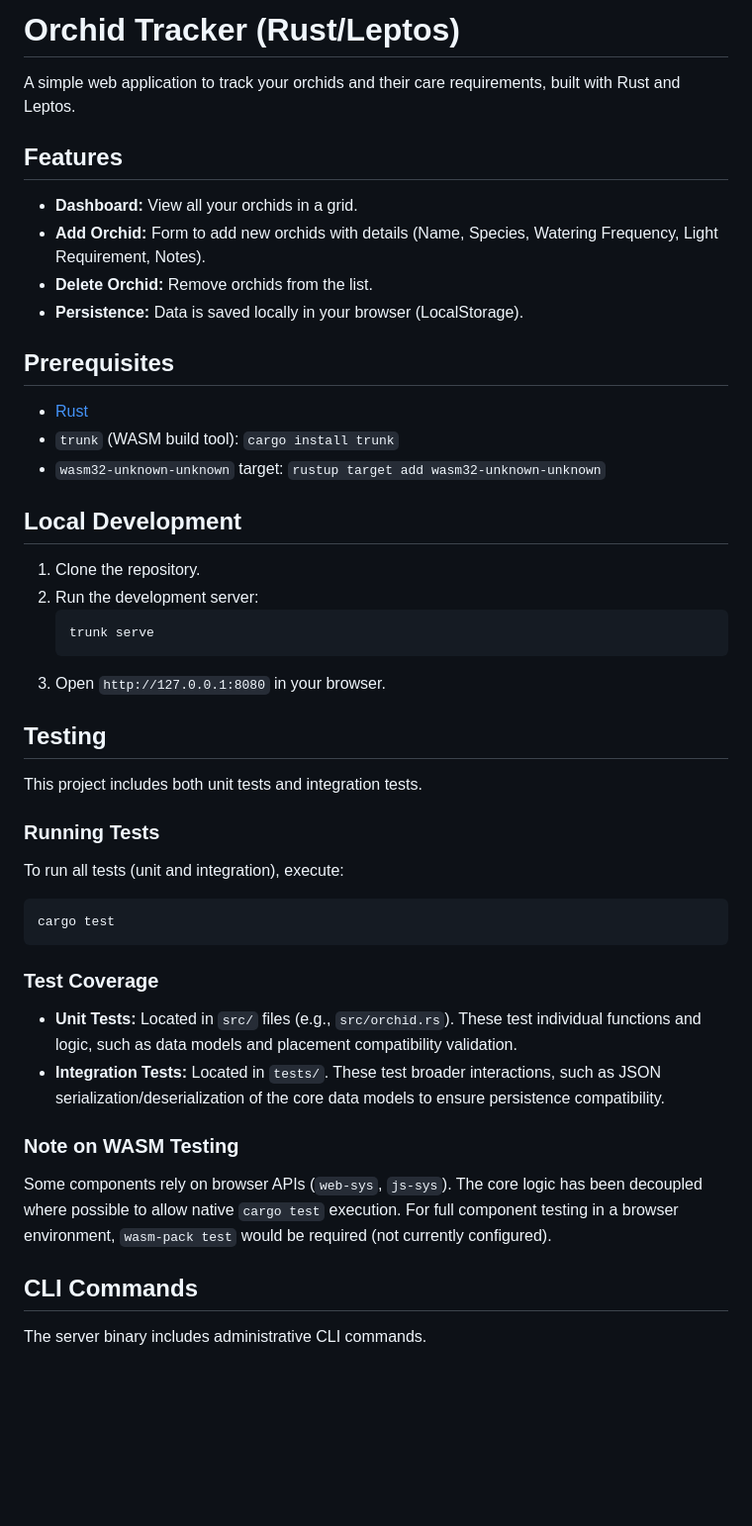
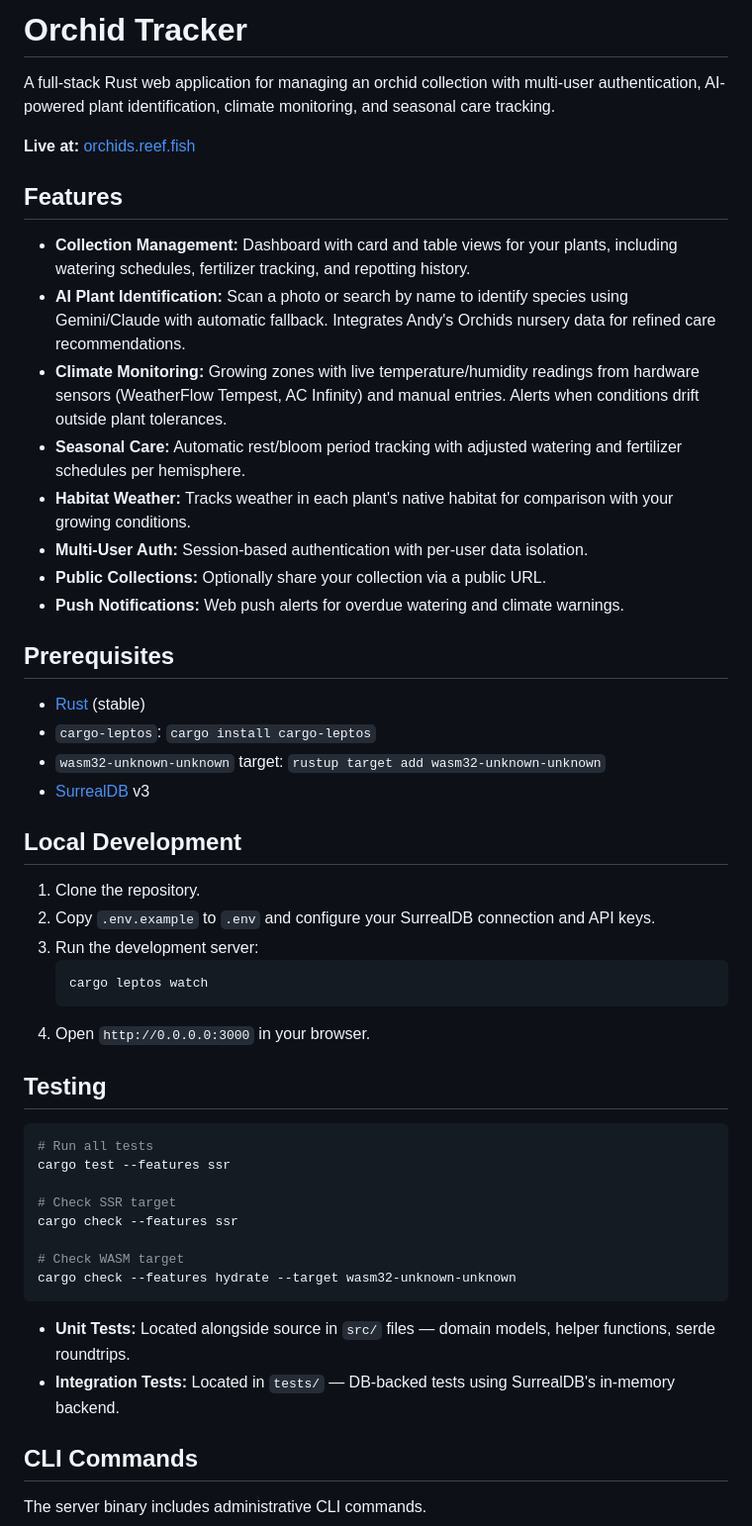
Before and after one commit to inktomi/OrchidTracker, a Markdown page: README.md, the part around one of its changes. Shown at 99% size. Drawn GitHub-style; blank space fills up the shorter version.

Commit message:
Update README to reflect current project state
Rewrites outdated sections (LocalStorage, Trunk, GitHub Pages) to match
the actual stack: Leptos 0.8 SSR, Axum, SurrealDB, AI identification,
climate monitoring, seasonal care, and self-hosted deployment.

Co-Authored-By: Claude Opus 4.6 <noreply@anthropic.com>

````diff
--- a/README.md
+++ b/README.md
@@ -1,49 +1,52 @@
-# Orchid Tracker (Rust/Leptos)
+# Orchid Tracker
 
-A simple web application to track your orchids and their care requirements, built with Rust and Leptos.
+A full-stack Rust web application for managing an orchid collection with multi-user authentication, AI-powered plant identification, climate monitoring, and seasonal care tracking.
+
+**Live at:** [orchids.reef.fish](https://orchids.reef.fish)
 
 ## Features
 
--   **Dashboard:** View all your orchids in a grid.
--   **Add Orchid:** Form to add new orchids with details (Name, Species, Watering Frequency, Light Requirement, Notes).
--   **Delete Orchid:** Remove orchids from the list.
--   **Persistence:** Data is saved locally in your browser (LocalStorage).
+- **Collection Management:** Dashboard with card and table views for your plants, including watering schedules, fertilizer tracking, and repotting history.
+- **AI Plant Identification:** Scan a photo or search by name to identify species using Gemini/Claude with automatic fallback. Integrates Andy's Orchids nursery data for refined care recommendations.
+- **Climate Monitoring:** Growing zones with live temperature/humidity readings from hardware sensors (WeatherFlow Tempest, AC Infinity) and manual entries. Alerts when conditions drift outside plant tolerances.
+- **Seasonal Care:** Automatic rest/bloom period tracking with adjusted watering and fertilizer schedules per hemisphere.
+- **Habitat Weather:** Tracks weather in each plant's native habitat for comparison with your growing conditions.
+- **Multi-User Auth:** Session-based authentication with per-user data isolation.
+- **Public Collections:** Optionally share your collection via a public URL.
+- **Push Notifications:** Web push alerts for overdue watering and climate warnings.
 
 ## Prerequisites
 
--   [Rust](https://www.rust-lang.org/tools/install)
--   `trunk` (WASM build tool): `cargo install trunk`
--   `wasm32-unknown-unknown` target: `rustup target add wasm32-unknown-unknown`
+- [Rust](https://www.rust-lang.org/tools/install) (stable)
+- `cargo-leptos`: `cargo install cargo-leptos`
+- `wasm32-unknown-unknown` target: `rustup target add wasm32-unknown-unknown`
+- [SurrealDB](https://surrealdb.com/) v3
 
 ## Local Development
 
-1.  Clone the repository.
-2.  Run the development server:
-    ```bash
-    trunk serve
-    ```
-3.  Open `http://127.0.0.1:8080` in your browser.
+1. Clone the repository.
+2. Copy `.env.example` to `.env` and configure your SurrealDB connection and API keys.
+3. Run the development server:
+   ```bash
+   cargo leptos watch
+   ```
+4. Open `http://0.0.0.0:3000` in your browser.
 
 ## Testing
 
-This project includes both unit tests and integration tests.
+```bash
+# Run all tests
+cargo test --features ssr
 
-### Running Tests
+# Check SSR target
+cargo check --features ssr
 
-To run all tests (unit and integration), execute:
-
-```bash
-cargo test
+# Check WASM target
+cargo check --features hydrate --target wasm32-unknown-unknown
 ```
 
-### Test Coverage
-
--   **Unit Tests:** Located in `src/` files (e.g., `src/orchid.rs`). These test individual functions and logic, such as data models and placement compatibility validation.
--   **Integration Tests:** Located in `tests/`. These test broader interactions, such as JSON serialization/deserialization of the core data models to ensure persistence compatibility.
-
-### Note on WASM Testing
-
-Some components rely on browser APIs (`web-sys`, `js-sys`). The core logic has been decoupled where possible to allow native `cargo test` execution. For full component testing in a browser environment, `wasm-pack test` would be required (not currently configured).
+- **Unit Tests:** Located alongside source in `src/` files — domain models, helper functions, serde roundtrips.
+- **Integration Tests:** Located in `tests/` — DB-backed tests using SurrealDB's in-memory backend.
 
 ## CLI Commands
 
````
Also changed, not shown: other parts of README.md (+14 -9 lines).
